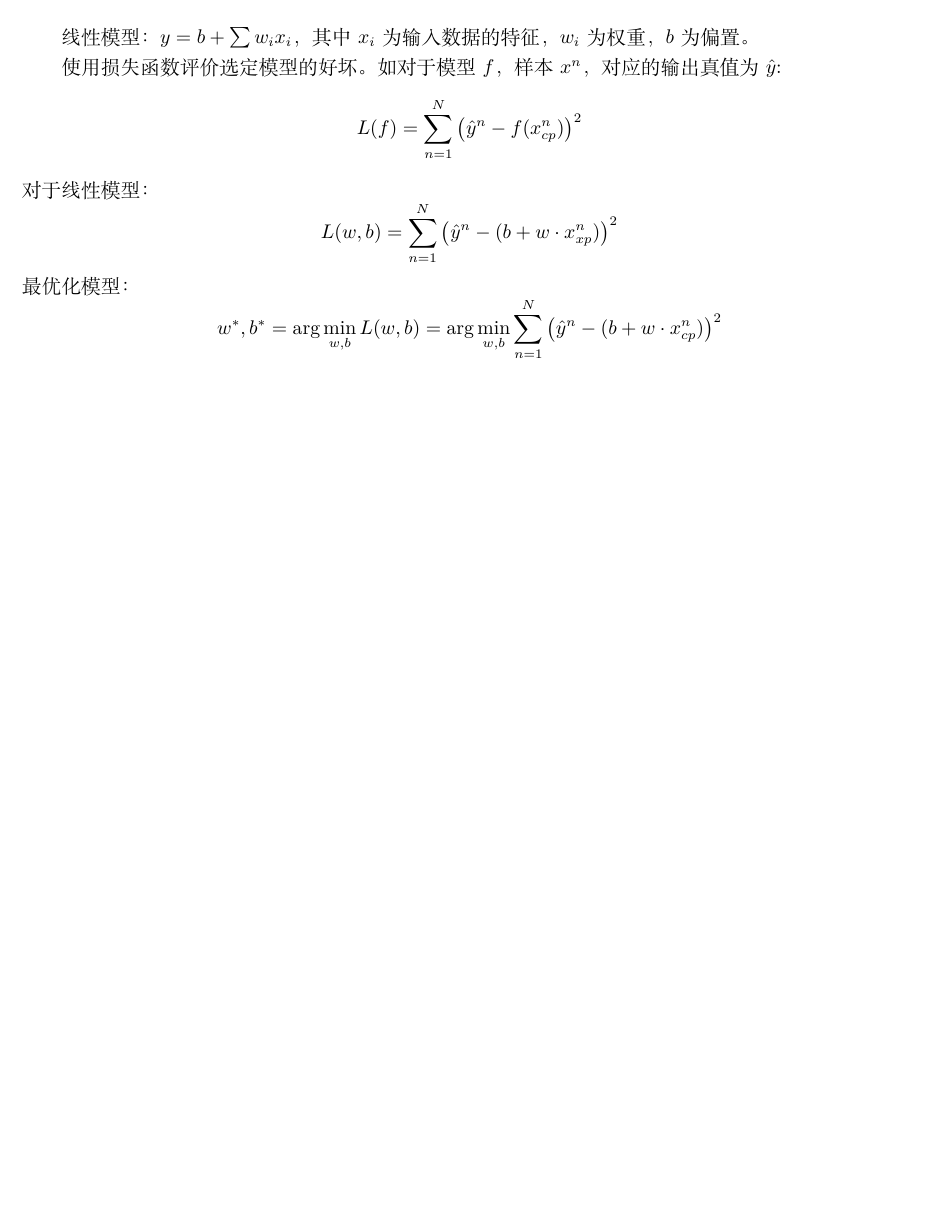
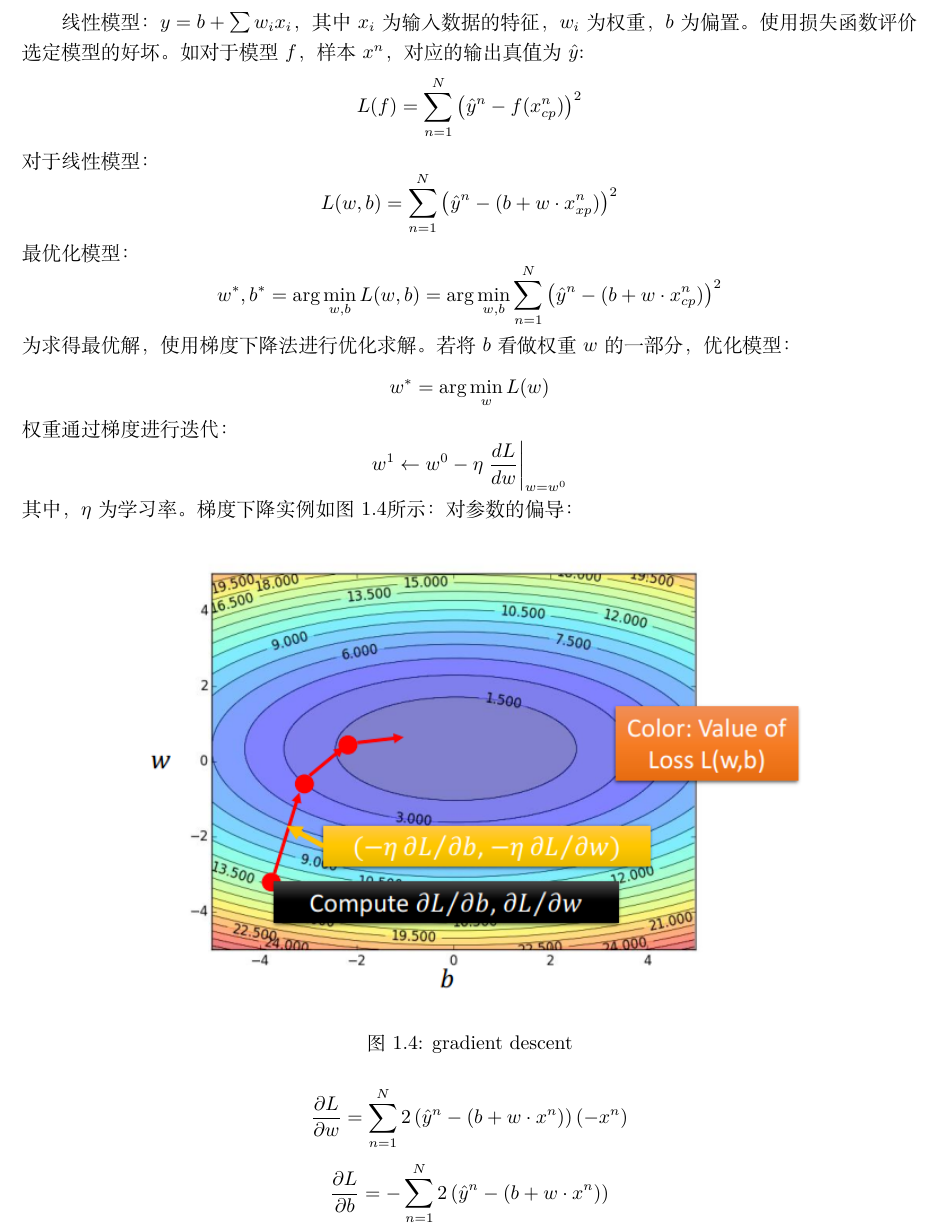
Before and after one commit to hanojiang/hongyi_ml_texnote, a LaTeX book (main.tex): part of page 3 of 3, cut at the place of the change, the shorter picture padded with empty space. Compiled offline with XeLaTeX.

Commit message:
texstudio setting file and notes

```diff
--- a/main.tex
+++ b/main.tex
@@ -71,4 +69,27 @@
 \[
 	w ^ { * } , b ^ { * } = \arg \min _ { w , b } L ( w , b )= \arg \min _ { w , b } \sum _ { n = 1 } ^ { N } \left( \hat { y } ^ { n } - ( b + w \cdot x _ { c p } ^ { n } ) \right) ^ { 2 }
 \]
+为求得最优解，使用梯度下降法进行优化求解。若将$b$看做权重$w$的一部分，优化模型：
+\[
+	w^* = \arg \min_w L(w)
+\]
+权重通过梯度进行迭代：
+\[
+w ^1 \leftarrow w ^0 - \eta \left. \frac { d L } { d w } \right| _ {w = w^0}
+\]
+其中，$\eta$为学习率。梯度下降实例如图\ref{fig:gradientdescent}所示：
+\begin{figure}[hb]
+	\centering
+	\includegraphics[scale=0.8]{pic/gradient_descent}
+	\caption{gradient descent}
+	\label{fig:gradientdescent}
+\end{figure}
+对参数的偏导：
+\[
+	\frac{ \partial L}{\partial w} = \sum_{n=1}^{N} 2 \left( \hat{y}^n - (b+w \cdot x^n)  \right) (-x^n)
+\]
+\[
+	\frac{ \partial L}{\partial b} = -\sum_{n=1}^{N} 2 \left( \hat{y}^n - (b+w \cdot x^n)  \right)
+\]
+
 \end{document}
```
Also changed, not shown: main.pdf, pic/gradient_descent.png (added), main.tex (4 more changed lines), 2 other files.
